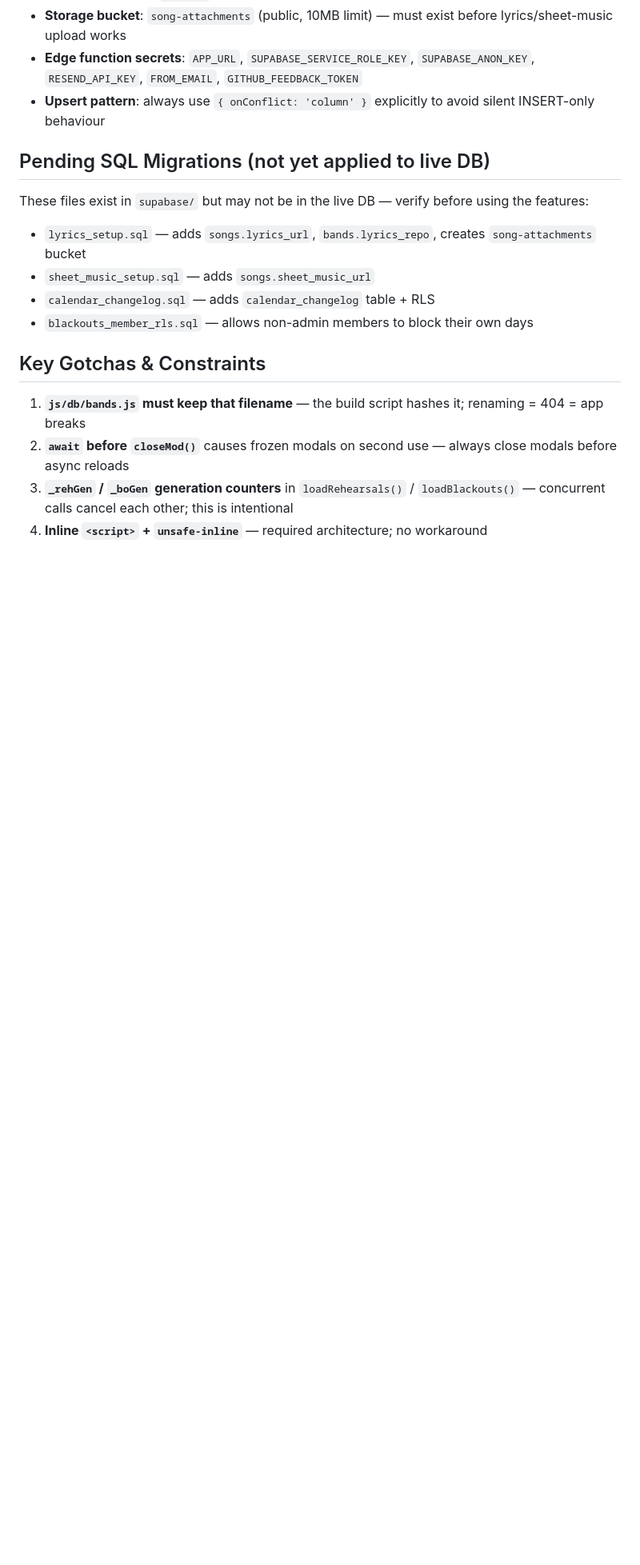
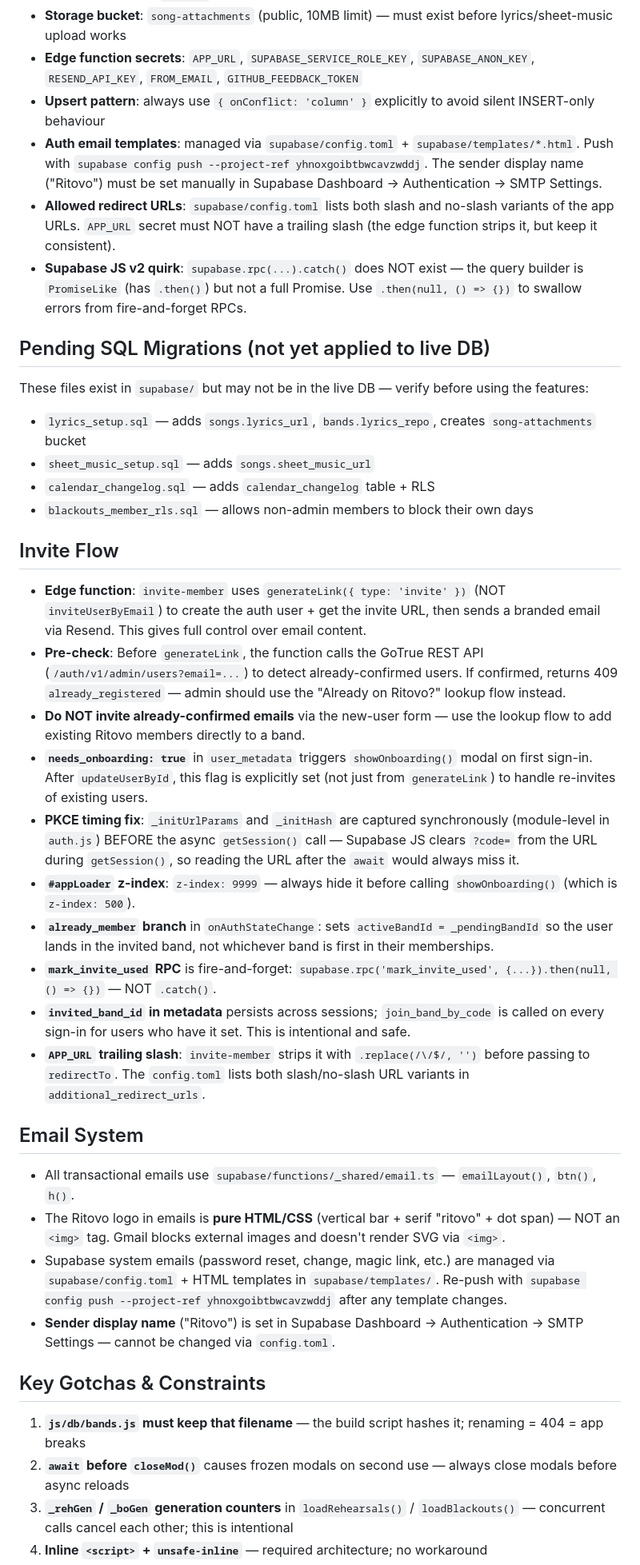
Before and after one commit to admin73opp-cmyk/bandapp, a Markdown page: CLAUDE.md, the part around one of its changes. Shown at 80% size. Rendered like a GitHub page; blank space fills up the shorter version.

```diff
--- a/CLAUDE.md
+++ b/CLAUDE.md
@@ -231,6 +243,9 @@ and gives the best result across mobile and desktop.
 - **Storage bucket**: `song-attachments` (public, 10MB limit) — must exist before lyrics/sheet-music upload works
 - **Edge function secrets**: `APP_URL`, `SUPABASE_SERVICE_ROLE_KEY`, `SUPABASE_ANON_KEY`, `RESEND_API_KEY`, `FROM_EMAIL`, `GITHUB_FEEDBACK_TOKEN`
 - **Upsert pattern**: always use `{ onConflict: 'column' }` explicitly to avoid silent INSERT-only behaviour
+- **Auth email templates**: managed via `supabase/config.toml` + `supabase/templates/*.html`. Push with `supabase config push --project-ref yhnoxgoibtbwcavzwddj`. The sender display name ("Ritovo") must be set manually in Supabase Dashboard → Authentication → SMTP Settings.
+- **Allowed redirect URLs**: `supabase/config.toml` lists both slash and no-slash variants of the app URLs. `APP_URL` secret must NOT have a trailing slash (the edge function strips it, but keep it consistent).
+- **Supabase JS v2 quirk**: `supabase.rpc(...).catch()` does NOT exist — the query builder is `PromiseLike` (has `.then()`) but not a full Promise. Use `.then(null, () => {})` to swallow errors from fire-and-forget RPCs.
 
 ## Pending SQL Migrations (not yet applied to live DB)
 These files exist in `supabase/` but may not be in the live DB — verify before using the features:
@@ -238,6 +253,24 @@ These files exist in `supabase/` but may not be in the live DB — verify before
 - `sheet_music_setup.sql` — adds `songs.sheet_music_url`
 - `calendar_changelog.sql` — adds `calendar_changelog` table + RLS
 - `blackouts_member_rls.sql` — allows non-admin members to block their own days
+
+## Invite Flow
+- **Edge function**: `invite-member` uses `generateLink({ type: 'invite' })` (NOT `inviteUserByEmail`) to create the auth user + get the invite URL, then sends a branded email via Resend. This gives full control over email content.
+- **Pre-check**: Before `generateLink`, the function calls the GoTrue REST API (`/auth/v1/admin/users?email=...`) to detect already-confirmed users. If confirmed, returns 409 `already_registered` — admin should use the "Already on Ritovo?" lookup flow instead.
+- **Do NOT invite already-confirmed emails** via the new-user form — use the lookup flow to add existing Ritovo members directly to a band.
+- **`needs_onboarding: true`** in `user_metadata` triggers `showOnboarding()` modal on first sign-in. After `updateUserById`, this flag is explicitly set (not just from `generateLink`) to handle re-invites of existing users.
+- **PKCE timing fix**: `_initUrlParams` and `_initHash` are captured synchronously (module-level in `auth.js`) BEFORE the async `getSession()` call — Supabase JS clears `?code=` from the URL during `getSession()`, so reading the URL after the `await` would always miss it.
+- **`#appLoader` z-index**: `z-index: 9999` — always hide it before calling `showOnboarding()` (which is `z-index: 500`).
+- **`already_member` branch** in `onAuthStateChange`: sets `activeBandId = _pendingBandId` so the user lands in the invited band, not whichever band is first in their memberships.
+- **`mark_invite_used` RPC** is fire-and-forget: `supabase.rpc('mark_invite_used', {...}).then(null, () => {})` — NOT `.catch()`.
+- **`invited_band_id` in metadata** persists across sessions; `join_band_by_code` is called on every sign-in for users who have it set. This is intentional and safe.
+- **`APP_URL` trailing slash**: `invite-member` strips it with `.replace(/\/$/, '')` before passing to `redirectTo`. The `config.toml` lists both slash/no-slash URL variants in `additional_redirect_urls`.
+
+## Email System
+- All transactional emails use `supabase/functions/_shared/email.ts` — `emailLayout()`, `btn()`, `h()`.
+- The Ritovo logo in emails is **pure HTML/CSS** (vertical bar + serif "ritovo" + dot span) — NOT an `<img>` tag. Gmail blocks external images and doesn't render SVG via `<img>`.
+- Supabase system emails (password reset, change, magic link, etc.) are managed via `supabase/config.toml` + HTML templates in `supabase/templates/`. Re-push with `supabase config push --project-ref yhnoxgoibtbwcavzwddj` after any template changes.
+- **Sender display name** ("Ritovo") is set in Supabase Dashboard → Authentication → SMTP Settings — cannot be changed via `config.toml`.
 
 ## Key Gotchas & Constraints
 1. **`js/db/bands.js` must keep that filename** — the build script hashes it; renaming = 404 = app breaks
```
Also changed, not shown: other parts of CLAUDE.md (+17 -1 lines).
